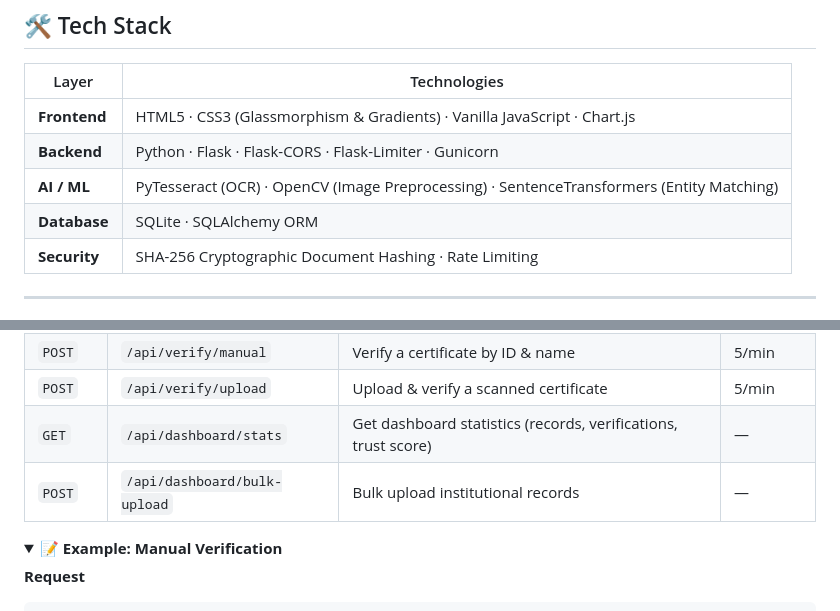
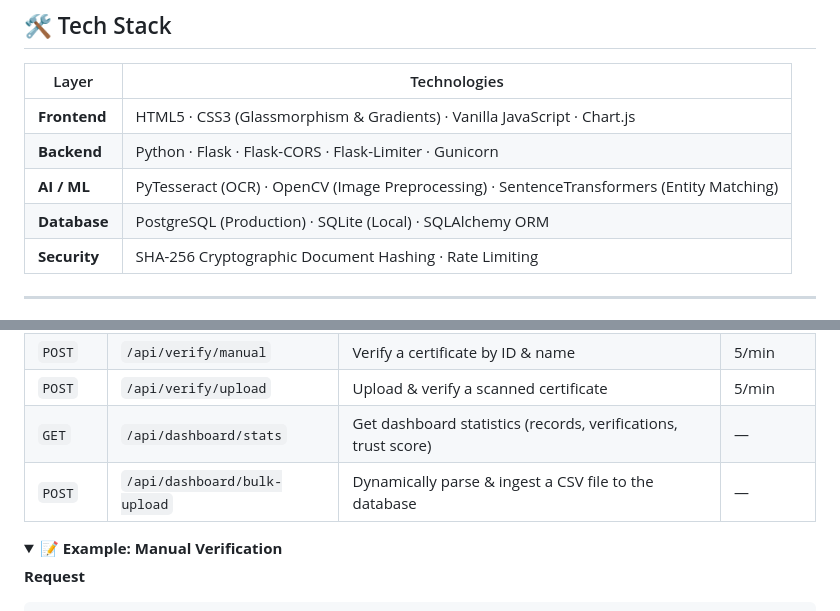
Before and after one commit to pranavhm25/sih-2025-Veri-Scholars, a Markdown page: README.md, 2 parts joined by grey strips. Drawn GitHub-style; folded sections open.

Commit message:
Docs: Update README to highlight PostgreSQL production-readiness and the new dynamic CSV Bulk Upload API

```diff
--- a/README.md
+++ b/README.md
@@ -110,7 +110,7 @@ flowchart LR
 | **Frontend** | HTML5 · CSS3 (Glassmorphism & Gradients) · Vanilla JavaScript · Chart.js |
 | **Backend** | Python · Flask · Flask-CORS · Flask-Limiter · Gunicorn |
 | **AI / ML** | PyTesseract (OCR) · OpenCV (Image Preprocessing) · SentenceTransformers (Entity Matching) |
-| **Database** | SQLite · SQLAlchemy ORM |
+| **Database** | PostgreSQL (Production) · SQLite (Local) · SQLAlchemy ORM |
 | **Security** | SHA-256 Cryptographic Document Hashing · Rate Limiting |
 
 ---
@@ -208,7 +208,7 @@ The API server will start at `http://localhost:5000` and also serve the frontend
 | `POST` | `/api/verify/manual` | Verify a certificate by ID & name | 5/min |
 | `POST` | `/api/verify/upload` | Upload & verify a scanned certificate | 5/min |
 | `GET` | `/api/dashboard/stats` | Get dashboard statistics (records, verifications, trust score) | — |
-| `POST` | `/api/dashboard/bulk-upload` | Bulk upload institutional records | — |
+| `POST` | `/api/dashboard/bulk-upload` | Dynamically parse & ingest a CSV file to the database | — |
 
 <details>
 <summary><strong>📝 Example: Manual Verification</strong></summary>
```
Also changed, not shown: other parts of README.md (+1 -1 lines).
